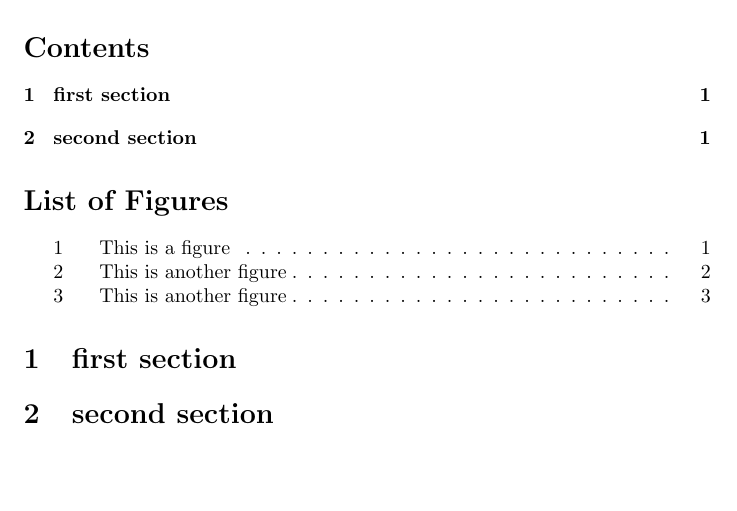
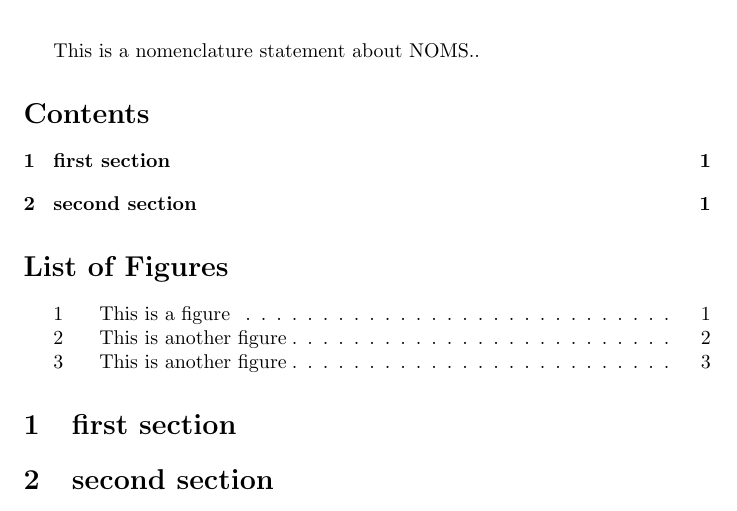
Before and after one commit to shiblon/latex-makefile, a LaTeX document (test.tex): part of page 1 of 5, cut at the place of the change, the shorter picture padded with empty space. Compiled offline with pdfLaTeX.

Commit message:
Added nomenclature support

```diff
--- a/test.tex
+++ b/test.tex
@@ -5,11 +5,16 @@
 \includeonly{test1._include_,test4._include_}
 
 \usepackage{graphicx}
+\usepackage{nomencl}
 
 \usepackage{apalike}\bibliographystyle{apalike}
 %\usepackage{named}\bibliographystyle{named}
 
+\makeglossary
+
 \begin{document}
+
+This is a nomenclature statement about NOMS.\nomenclature{NOMS}{Hello Nom Kitty}.
 
 \tableofcontents
 \listoffigures
```
Also changed, not shown: Makefile, test.tex (2 more changed lines).
